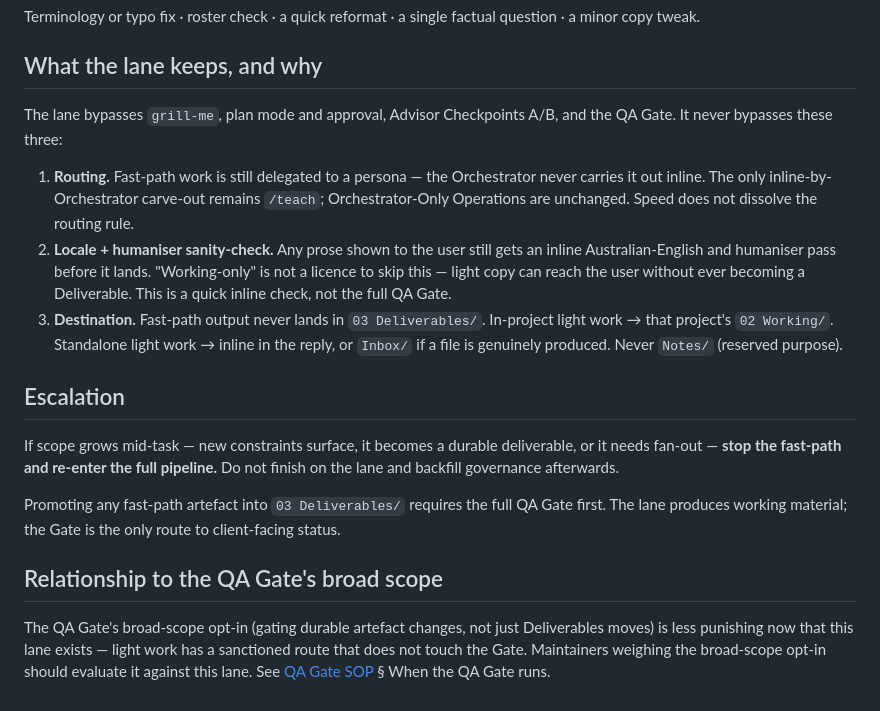
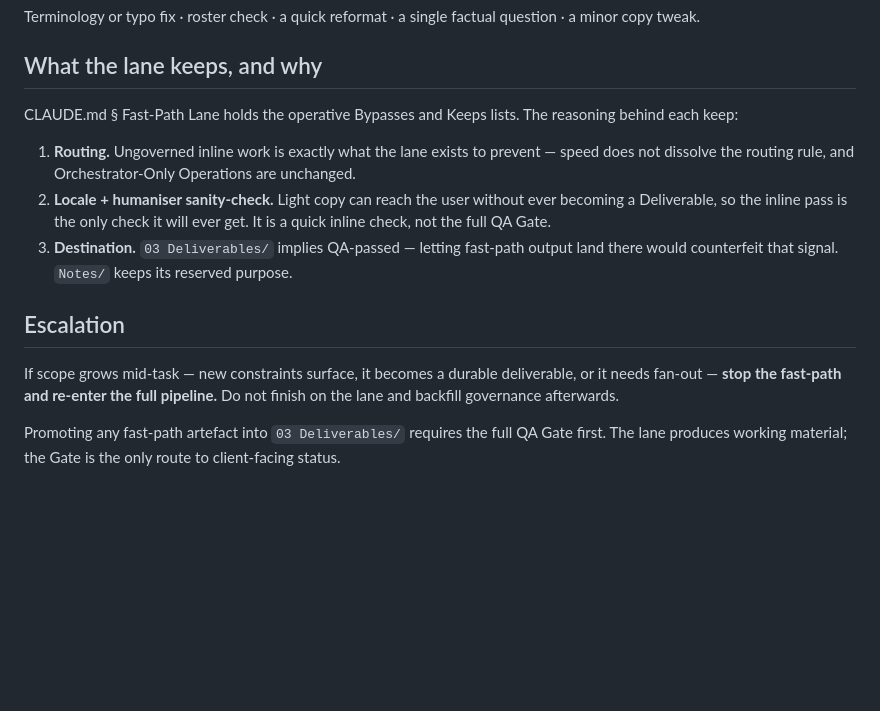
Before and after one commit to sq-cm/claude-template, a Markdown page: Resources/SOPs/Fast-Path Lane SOP.md, the part around the change. Rendered like a GitHub page; blank space fills up the shorter version.

Commit message:
chore(sops): fast-path lane — rationale-only keeps section, drop duplicated broad-scope advisory (W-19/W-20 round-2b)

```diff
--- a/Resources/SOPs/Fast-Path Lane SOP.md
+++ b/Resources/SOPs/Fast-Path Lane SOP.md
@@ -46,18 +46,14 @@ Terminology or typo fix · roster check · a quick reformat · a single factual
 
 ## What the lane keeps, and why
 
-The lane bypasses `grill-me`, plan mode and approval, Advisor Checkpoints A/B, and the QA Gate. It never bypasses these three:
+CLAUDE.md § Fast-Path Lane holds the operative Bypasses and Keeps lists. The reasoning behind each keep:
 
-1. **Routing.** Fast-path work is still delegated to a persona — the Orchestrator never carries it out inline. The only inline-by-Orchestrator carve-out remains `/teach`; Orchestrator-Only Operations are unchanged. Speed does not dissolve the routing rule.
-2. **Locale + humaniser sanity-check.** Any prose shown to the user still gets an inline Australian-English and humaniser pass before it lands. "Working-only" is not a licence to skip this — light copy can reach the user without ever becoming a Deliverable. This is a quick inline check, not the full QA Gate.
-3. **Destination.** Fast-path output never lands in `03 Deliverables/`. In-project light work → that project's `02 Working/`. Standalone light work → inline in the reply, or `Inbox/` if a file is genuinely produced. Never `Notes/` (reserved purpose).
+1. **Routing.** Ungoverned inline work is exactly what the lane exists to prevent — speed does not dissolve the routing rule, and Orchestrator-Only Operations are unchanged.
+2. **Locale + humaniser sanity-check.** Light copy can reach the user without ever becoming a Deliverable, so the inline pass is the only check it will ever get. It is a quick inline check, not the full QA Gate.
+3. **Destination.** `03 Deliverables/` implies QA-passed — letting fast-path output land there would counterfeit that signal. `Notes/` keeps its reserved purpose.
 
 ## Escalation
 
 If scope grows mid-task — new constraints surface, it becomes a durable deliverable, or it needs fan-out — **stop the fast-path and re-enter the full pipeline.** Do not finish on the lane and backfill governance afterwards.
 
 Promoting any fast-path artefact into `03 Deliverables/` requires the full QA Gate first. The lane produces working material; the Gate is the only route to client-facing status.
-
-## Relationship to the QA Gate's broad scope
-
-The QA Gate's broad-scope opt-in (gating durable artefact changes, not just Deliverables moves) is less punishing now that this lane exists — light work has a sanctioned route that does not touch the Gate. Maintainers weighing the broad-scope opt-in should evaluate it against this lane. See [QA Gate SOP](QA%20Gate%20SOP.md) § When the QA Gate runs.
```
